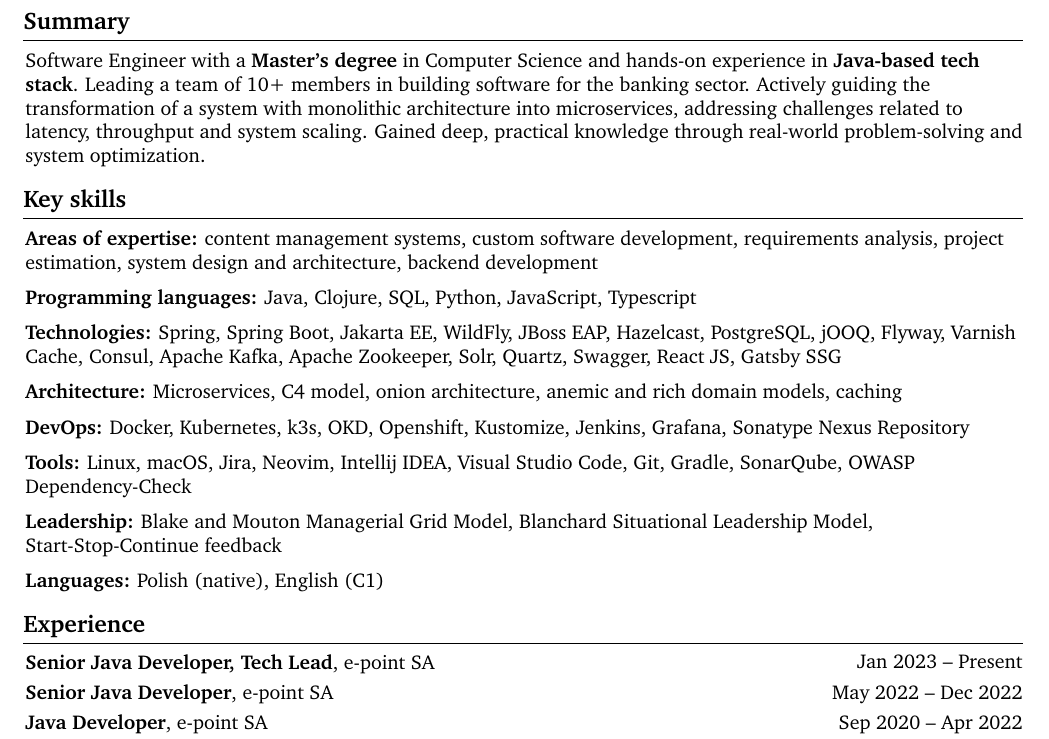
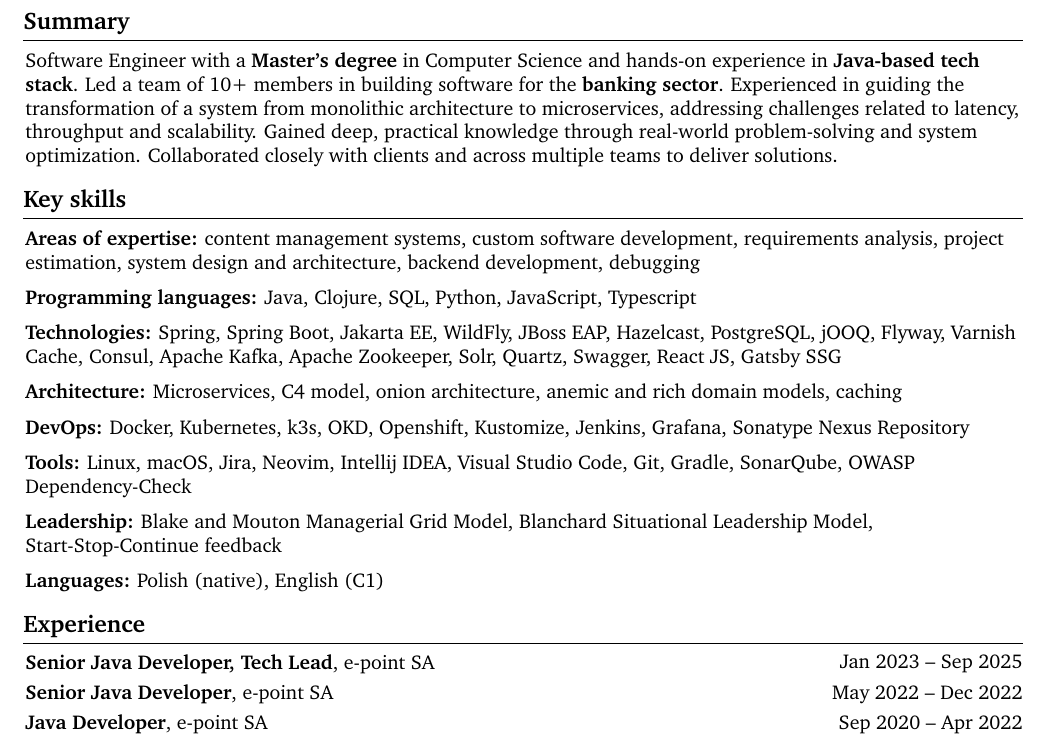
Before and after one commit to gregg127/homepage, a LaTeX CV (cv/Grzegorz-Golebiowski-Java-Tech-Lead-CV.tex): part of the page, cut so that both start at the same text. Compiled offline with pdfLaTeX.

Commit message:
Update content

```diff
--- a/cv/Grzegorz-Golebiowski-Java-Tech-Lead-CV.tex
+++ b/cv/Grzegorz-Golebiowski-Java-Tech-Lead-CV.tex
@@ -197,12 +197,13 @@
 \begin{onecolentry}
   Software Engineer with a \textbf{Master's degree} in Computer
   Science and hands-on experience in \textbf{Java-based tech stack}.
-  Leading a team of 10+ members in building software for the banking
-  sector. Actively guiding the transformation of a system with
-  monolithic architecture into microservices, addressing challenges
-  related to latency, throughput and system scaling. Gained deep,
-  practical knowledge through real-world problem-solving and system
-  optimization.
+  Led a team of 10+ members in building software for the
+  \textbf{banking sector}. Experienced in guiding the transformation
+  of a system from monolithic architecture to microservices,
+  addressing challenges related to latency, throughput and
+  scalability. Gained deep, practical knowledge through real-world
+  problem-solving and system optimization. Collaborated closely with
+  clients and across multiple teams to deliver solutions.
 \end{onecolentry}
 
 % =======================================================================
@@ -214,7 +215,7 @@
 \begin{onecolentry}
   \textbf{Areas of expertise:} content management systems, custom
   software development, requirements analysis, project estimation,
-  system design and architecture, backend development
+  system design and architecture, backend development, debugging
 \end{onecolentry}
 
 \vspace{0.2 cm}
@@ -274,7 +275,7 @@
 \section{Experience}
 
 \begin{twocolentry}
-  { Jan 2023 – Present }
+  { Jan 2023 – Sep 2025 }
   \textbf{Senior Java Developer, Tech Lead},
   \href{https://www.e-point.com/}{e-point SA}
 \end{twocolentry}
```
Also changed, not shown: 2 other files.
